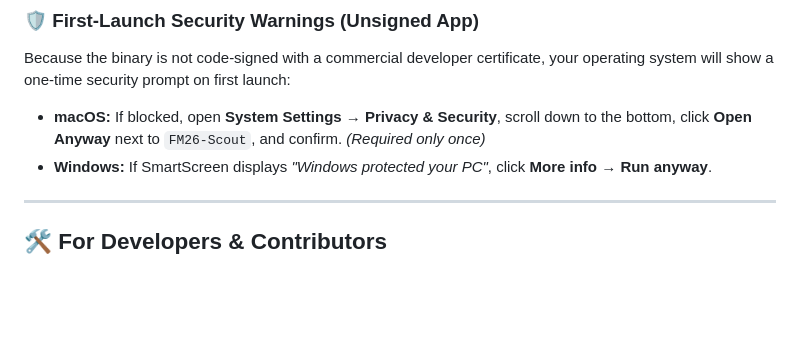
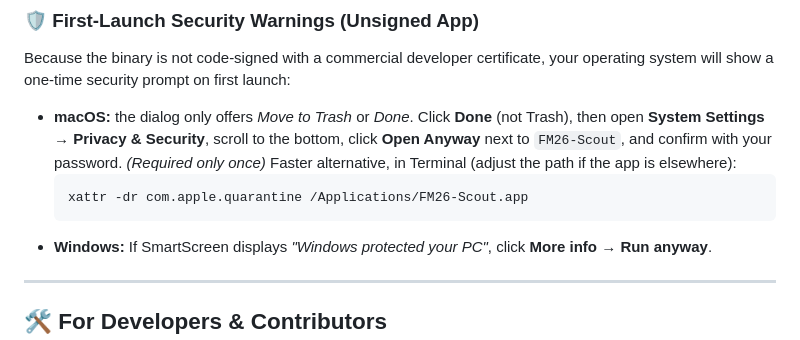
Before and after one commit to absalom12/fm26-scout, a Markdown page: README.md, the part around the change. Drawn GitHub-style; blank space fills up the shorter version.

Commit message:
docs: clarify macOS first-launch steps (Done, Open Anyway, xattr)
Co-Authored-By: Claude Sonnet 5.5 <noreply@anthropic.com>

````diff
--- a/README.md
+++ b/README.md
@@ -41,7 +41,11 @@ Get up and running in less than two minutes without touching Python or the comma
 
 Because the binary is not code-signed with a commercial developer certificate, your operating system will show a one-time security prompt on first launch:
 
-- **macOS:** If blocked, open **System Settings → Privacy & Security**, scroll down to the bottom, click **Open Anyway** next to `FM26-Scout`, and confirm. *(Required only once)*
+- **macOS:** the dialog only offers *Move to Trash* or *Done*. Click **Done** (not Trash), then open **System Settings → Privacy & Security**, scroll to the bottom, click **Open Anyway** next to `FM26-Scout`, and confirm with your password. *(Required only once)*
+  Faster alternative, in Terminal (adjust the path if the app is elsewhere):
+  ```bash
+  xattr -dr com.apple.quarantine /Applications/FM26-Scout.app
+  ```
 - **Windows:** If SmartScreen displays *"Windows protected your PC"*, click **More info** → **Run anyway**.
 
 ---
````
